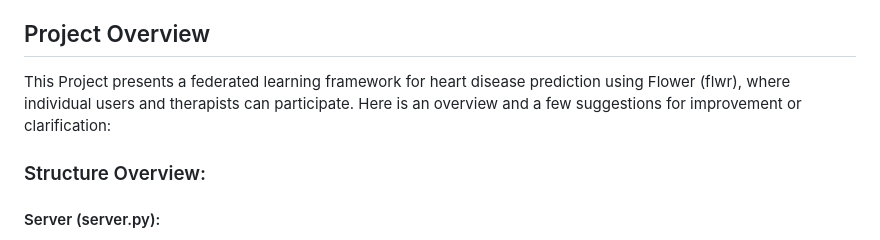
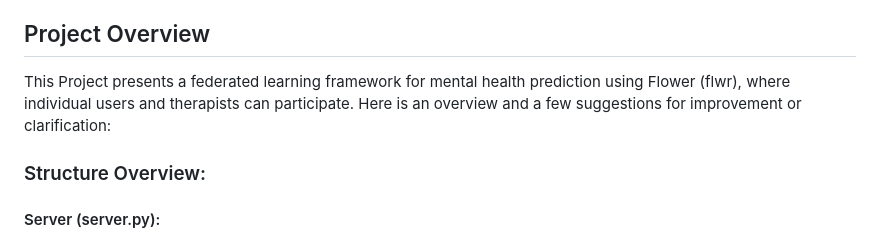
Before and after one commit to Ragul-K-B/federative-learning-based-mental-health-analysys, a Markdown page: README.md, the part around the change. GitHub-like rendering.

```diff
--- a/README.md
+++ b/README.md
@@ -53,7 +53,7 @@ The global **Federated Learning market** is expected to grow significantly in th
 - **Implementation**: In collaboration with BMW and other automotive companies, Intel is developing decentralized models that allow vehicles to improve their driving algorithms by sharing model updates across a network of connected cars, without sharing raw driving data.
 
 ## Project Overview
-This Project presents a federated learning framework for heart disease prediction using Flower (flwr), where individual users and therapists can participate. Here is an overview and a few suggestions for improvement or clarification:
+This Project presents a federated learning framework for mental health prediction using Flower (flwr), where individual users and therapists can participate. Here is an overview and a few suggestions for improvement or clarification:
 
 ### Structure Overview:
 
```
